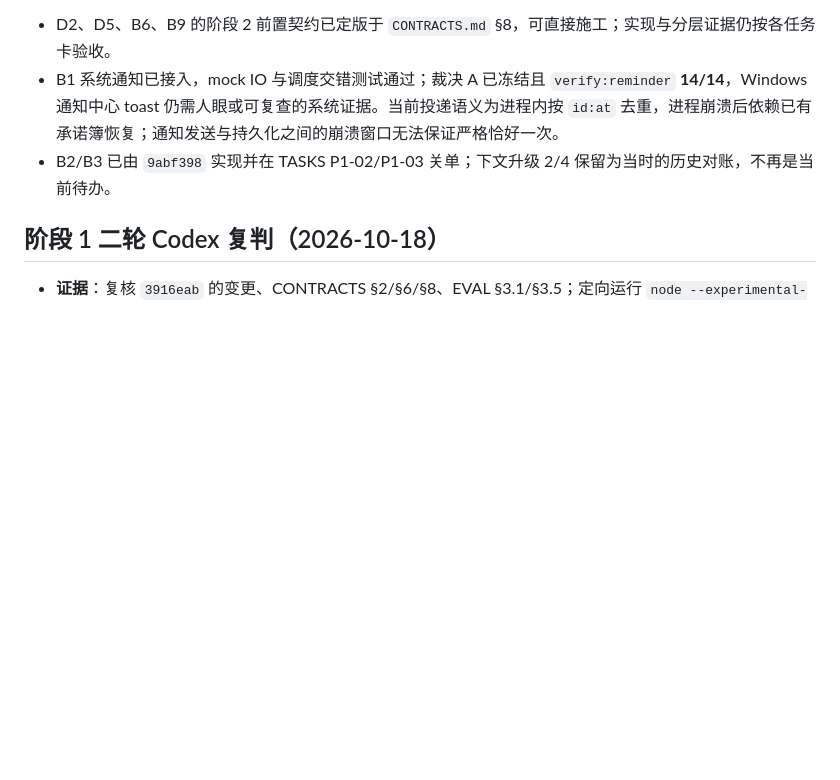
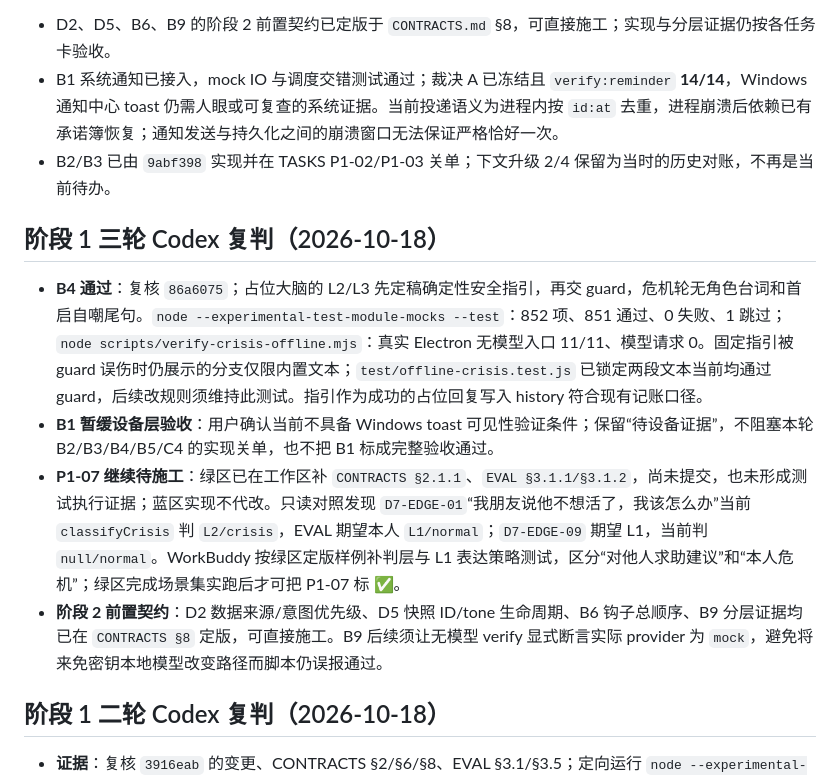
Before and after one commit to scudles/nagi, a Markdown page: docs/PENDING-CODEX.md, the part around the change. GitHub-like rendering; blank space fills up the shorter version.

Commit message:
codex: close B4 review and record remaining D7 work

```diff
--- a/docs/PENDING-CODEX.md
+++ b/docs/PENDING-CODEX.md
@@ -5,6 +5,13 @@
 - D2、D5、B6、B9 的阶段 2 前置契约已定版于 `CONTRACTS.md` §8，可直接施工；实现与分层证据仍按各任务卡验收。
 - B1 系统通知已接入，mock IO 与调度交错测试通过；裁决 A 已冻结且 `verify:reminder` **14/14**，Windows 通知中心 toast 仍需人眼或可复查的系统证据。当前投递语义为进程内按 `id:at` 去重，进程崩溃后依赖已有承诺簿恢复；通知发送与持久化之间的崩溃窗口无法保证严格恰好一次。
 - B2/B3 已由 `9abf398` 实现并在 TASKS P1-02/P1-03 关单；下文升级 2/4 保留为当时的历史对账，不再是当前待办。
+
+## 阶段 1 三轮 Codex 复判（2026-10-18）
+
+- **B4 通过**：复核 `86a6075`；占位大脑的 L2/L3 先定稿确定性安全指引，再交 guard，危机轮无角色台词和首启自嘲尾句。`node --experimental-test-module-mocks --test`：852 项、851 通过、0 失败、1 跳过；`node scripts/verify-crisis-offline.mjs`：真实 Electron 无模型入口 11/11、模型请求 0。固定指引被 guard 误伤时仍展示的分支仅限内置文本；`test/offline-crisis.test.js` 已锁定两段文本当前均通过 guard，后续改规则须维持此测试。指引作为成功的占位回复写入 history 符合现有记账口径。
+- **B1 暂缓设备层验收**：用户确认当前不具备 Windows toast 可见性验证条件；保留“待设备证据”，不阻塞本轮 B2/B3/B4/B5/C4 的实现关单，也不把 B1 标成完整验收通过。
+- **P1-07 继续待施工**：绿区已在工作区补 `CONTRACTS §2.1.1`、`EVAL §3.1.1/§3.1.2`，尚未提交，也未形成测试执行证据；蓝区实现不代改。只读对照发现 `D7-EDGE-01`“我朋友说他不想活了，我该怎么办”当前 `classifyCrisis` 判 `L2/crisis`，EVAL 期望本人 `L1/normal`；`D7-EDGE-09` 期望 L1，当前判 `null/normal`。WorkBuddy 按绿区定版样例补判层与 L1 表达策略测试，区分“对他人求助建议”和“本人危机”；绿区完成场景集实跑后才可把 P1-07 标 ✅。
+- **阶段 2 前置契约**：D2 数据来源/意图优先级、D5 快照 ID/tone 生命周期、B6 钩子总顺序、B9 分层证据均已在 `CONTRACTS §8` 定版，可直接施工。B9 后续须让无模型 verify 显式断言实际 provider 为 `mock`，避免将来免密钥本地模型改变路径而脚本仍误报通过。
 
 ## 阶段 1 二轮 Codex 复判（2026-10-18）
 
```
